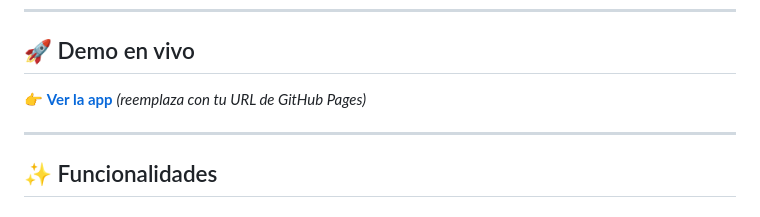
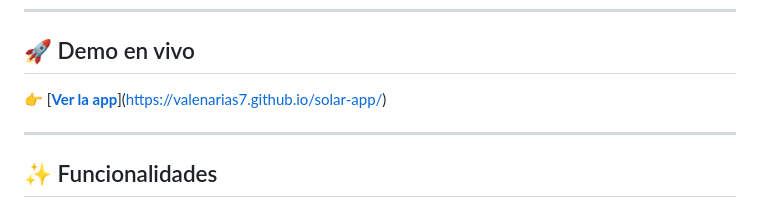
Before and after one commit to Valenarias7/solar-app, a Markdown page: README.md, the part around the change. Drawn GitHub-style.

Commit message:
Update live demo link in README

```diff
--- a/README.md
+++ b/README.md
@@ -7,8 +7,8 @@
 
 ## 🚀 Demo en vivo
 
-👉 **[Ver la app](https://tu-usuario.github.io/solar-app)**
-*(reemplaza con tu URL de GitHub Pages)*
+👉 [**[Ver la app](https://tu-usuario.github.io/solar-app)**](https://valenarias7.github.io/solar-app/)
+
 
 ---
 
```
